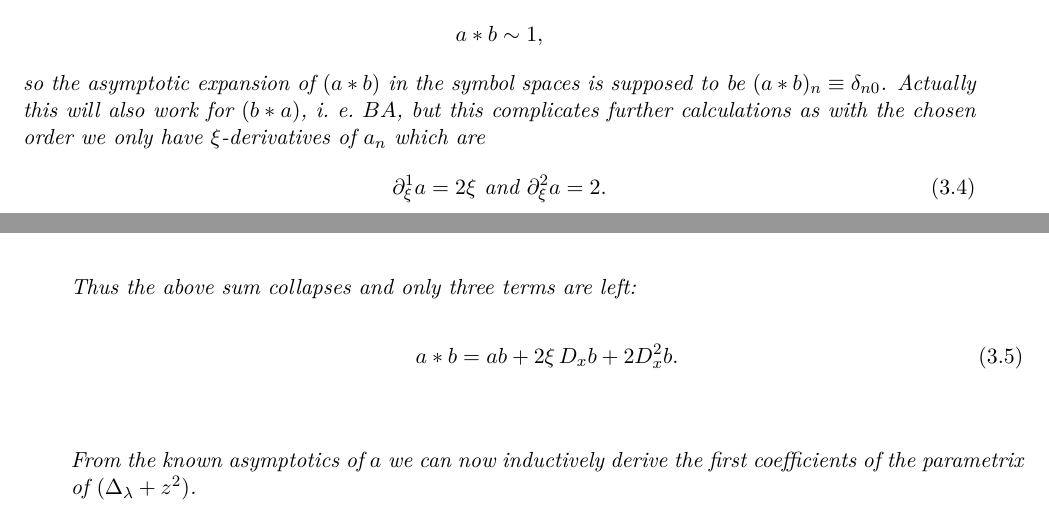
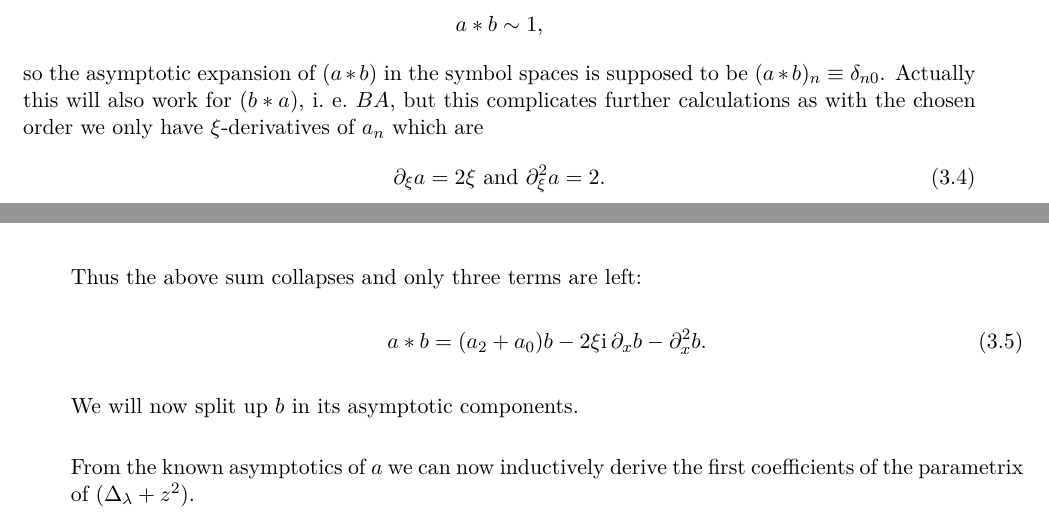
Before and after one commit to filmor/Diplomarbeit, a LaTeX document (dipl.tex, which reads main/interior.tex): two parts of pages 5 and 6 of 16, joined at a grey line, cut so that both start at the same text. Compiled offline with pdfLaTeX.

Commit message:
Small correction.

```diff
--- a/main/interior.tex
+++ b/main/interior.tex
@@ -38,12 +38,13 @@ $(a * b)_n \equiv \delta_{n0}$. Actually this will also work for $(b * a)$,
 i.~e.\ $BA$, but this complicates further calculations as with the chosen order
 we only have $\xi$-derivatives of $a_n$ which are
 \begin{align}
-  \partial_{\xi}^1 a = 2\xi \text{ and } \partial_{\xi}^2 a = 2.
+  \partial_{\xi} a = 2\xi \text{ and } \partial_{\xi}^2 a = 2.
 \end{align}
 Thus the above sum collapses and only three terms are left:
 \begin{align}
-  a * b = ab + 2\xi\,D_x b + 2D_x^2 b.
+  a * b = (a_2 + a_0)b - 2\xi\mathrm i\,\partial_x b - \partial_x^2 b.
 \end{align}
+We will now split up $b$ in its asymptotic components.
 
 From the known asymptotics of $a$ we can now inductively derive the first
 coefficients of the parametrix of $(\Delta_\lambda + z^2)$.
```
Also changed, not shown: intro/conventions.tex (+1 -1 lines).
